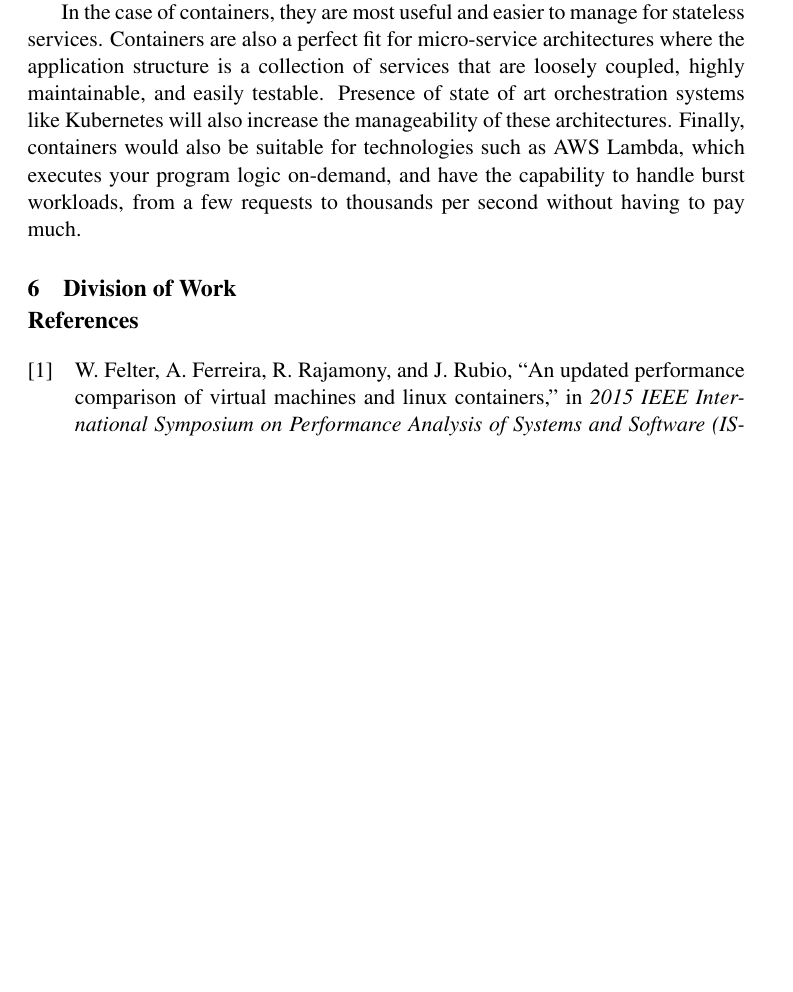
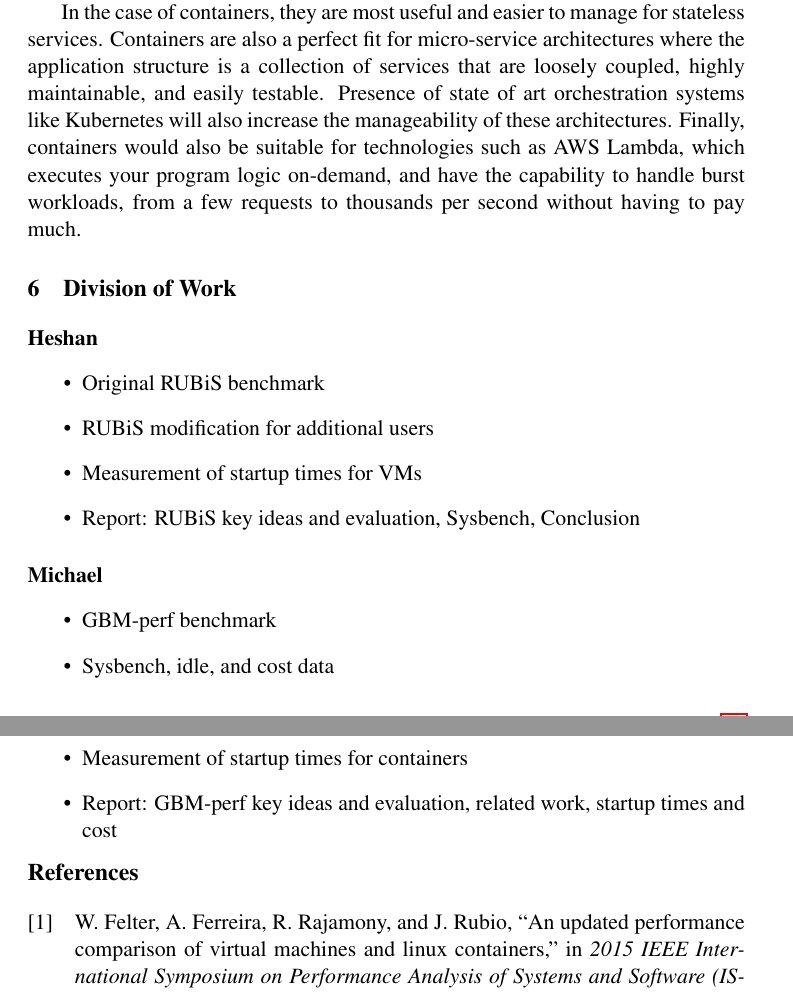
Before and after one commit to heshananupama/cloud_computing_repository, a LaTeX document (reports/final/final.tex): part of page 12 of 13 before the commit and two parts of pages 12 and 13 of 14 after it, the two joined at a grey line, cut so that both start at the same text, the shorter picture padded with empty space. Compiled offline with pdfLaTeX.

Commit message:
add division of work

```diff
--- a/reports/final/final.tex
+++ b/reports/final/final.tex
@@ -311,6 +311,24 @@ In the case of containers, they are most useful and easier to manage for statele
 
 \section{Division of Work}
 
+\paragraph{Heshan}
+
+\begin{itemize}
+  \item Original RUBiS benchmark
+  \item RUBiS modification for additional users
+  \item Measurement of startup times for VMs
+  \item Report: RUBiS key ideas and evaluation, Sysbench, Conclusion
+\end{itemize}
+
+\paragraph{Michael}
+
+\begin{itemize}
+  \item GBM-perf benchmark
+  \item Sysbench, idle, and cost data
+  \item Measurement of startup times for containers
+  \item Report: GBM-perf key ideas and evaluation, related work, startup times and cost
+\end{itemize}
+
 
 \printbibliography
 
```
